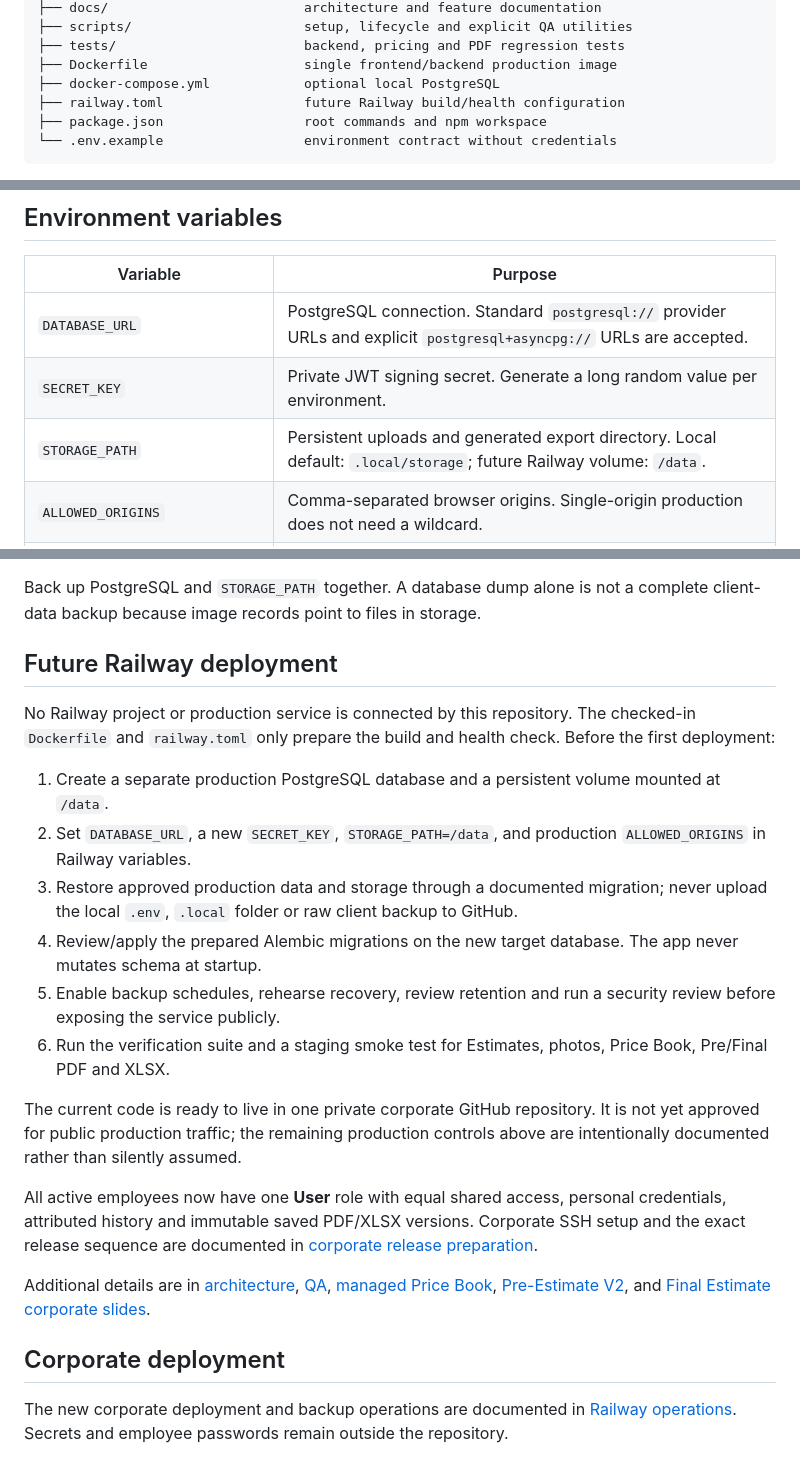
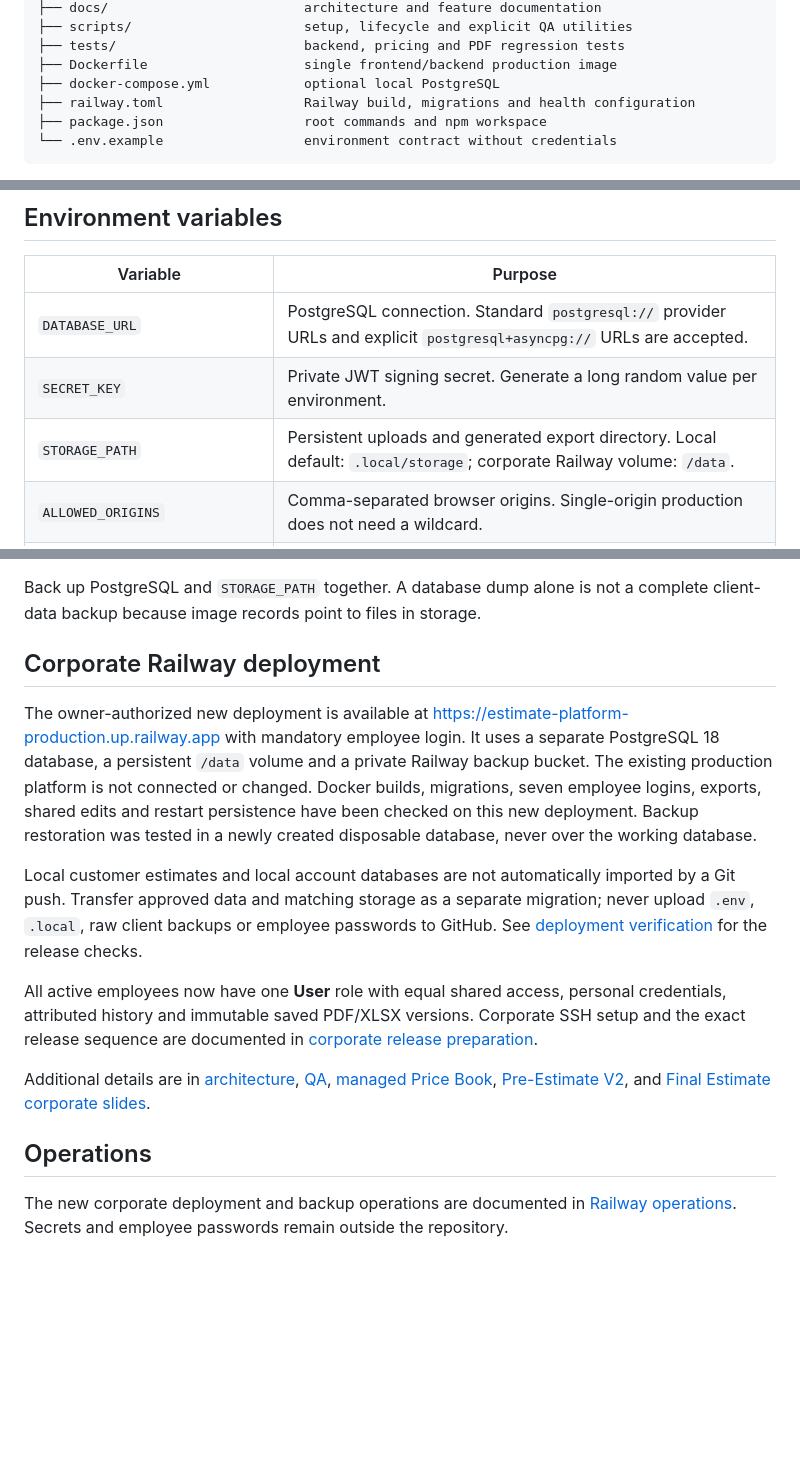
Before and after one commit to Wallpanels-com/estimate-platform-new, a Markdown page: README.md, 3 parts joined by grey strips. Drawn GitHub-style; blank space fills up the shorter version.

Commit message:
Document verified corporate Railway launch and recovery results

````diff
--- a/README.md
+++ b/README.md
@@ -27,7 +27,7 @@ wallpanels-estimate-platform/
 ├── tests/                        backend, pricing and PDF regression tests
 ├── Dockerfile                    single frontend/backend production image
 ├── docker-compose.yml            optional local PostgreSQL
-├── railway.toml                  future Railway build/health configuration
+├── railway.toml                  Railway build, migrations and health configuration
 ├── package.json                  root commands and npm workspace
 └── .env.example                  environment contract without credentials
 ```
@@ -82,7 +82,7 @@ an existing shared PostgreSQL cluster and does not delete data.
 | --- | --- |
 | `DATABASE_URL` | PostgreSQL connection. Standard `postgresql://` provider URLs and explicit `postgresql+asyncpg://` URLs are accepted. |
 | `SECRET_KEY` | Private JWT signing secret. Generate a long random value per environment. |
-| `STORAGE_PATH` | Persistent uploads and generated export directory. Local default: `.local/storage`; future Railway volume: `/data`. |
+| `STORAGE_PATH` | Persistent uploads and generated export directory. Local default: `.local/storage`; corporate Railway volume: `/data`. |
 | `ALLOWED_ORIGINS` | Comma-separated browser origins. Single-origin production does not need a wildcard. |
 | `OPENAI_API_KEY` | Optional AI/voice feature key. The rest of the app works without it. |
 | `MAX_UPLOAD_SIZE_MB` | Upload limit; defaults to 20. |
@@ -141,28 +141,20 @@ Business rules and client data have different lifecycles:
 Back up PostgreSQL and `STORAGE_PATH` together. A database dump alone is not a
 complete client-data backup because image records point to files in storage.
 
-## Future Railway deployment
+## Corporate Railway deployment
 
-No Railway project or production service is connected by this repository. The
-checked-in `Dockerfile` and `railway.toml` only prepare the build and health check.
-Before the first deployment:
+The owner-authorized new deployment is available at
+https://estimate-platform-production.up.railway.app with mandatory employee login.
+It uses a separate PostgreSQL 18 database, a persistent `/data` volume and a private
+Railway backup bucket. The existing production platform is not connected or changed.
+Docker builds, migrations, seven employee logins, exports, shared edits and restart
+persistence have been checked on this new deployment. Backup restoration was tested
+in a newly created disposable database, never over the working database.
 
-1. Create a separate production PostgreSQL database and a persistent volume mounted
-   at `/data`.
-2. Set `DATABASE_URL`, a new `SECRET_KEY`, `STORAGE_PATH=/data`, and production
-   `ALLOWED_ORIGINS` in Railway variables.
-3. Restore approved production data and storage through a documented migration;
-   never upload the local `.env`, `.local` folder or raw client backup to GitHub.
-4. Review/apply the prepared Alembic migrations on the new target database. The app
-   never mutates schema at startup.
-5. Enable backup schedules, rehearse recovery, review retention and run a security
-   review before exposing the service publicly.
-6. Run the verification suite and a staging smoke test for Estimates, photos, Price
-   Book, Pre/Final PDF and XLSX.
-
-The current code is ready to live in one private corporate GitHub repository. It is
-not yet approved for public production traffic; the remaining production controls
-above are intentionally documented rather than silently assumed.
+Local customer estimates and local account databases are not automatically imported
+by a Git push. Transfer approved data and matching storage as a separate migration;
+never upload `.env`, `.local`, raw client backups or employee passwords to GitHub.
+See [deployment verification](docs/deployment-verification.md) for the release checks.
 
 All active employees now have one **User** role with equal shared access, personal
 credentials, attributed history and immutable saved PDF/XLSX versions. Corporate
@@ -173,7 +165,7 @@ Additional details are in [architecture](docs/architecture.md), [QA](docs/qa.md)
 [managed Price Book](docs/price-book-managed.md), [Pre-Estimate V2](docs/pre-estimate-v2.md),
 and [Final Estimate corporate slides](docs/final-company-slides.md).
 
-## Corporate deployment
+## Operations
 
 The new corporate deployment and backup operations are documented in
 [Railway operations](docs/railway-operations.md). Secrets and employee passwords
````
Also changed, not shown: docs/corporate-release.md (+6 -0 lines), docs/deployment-verification.md (added, +68 -0 lines).
